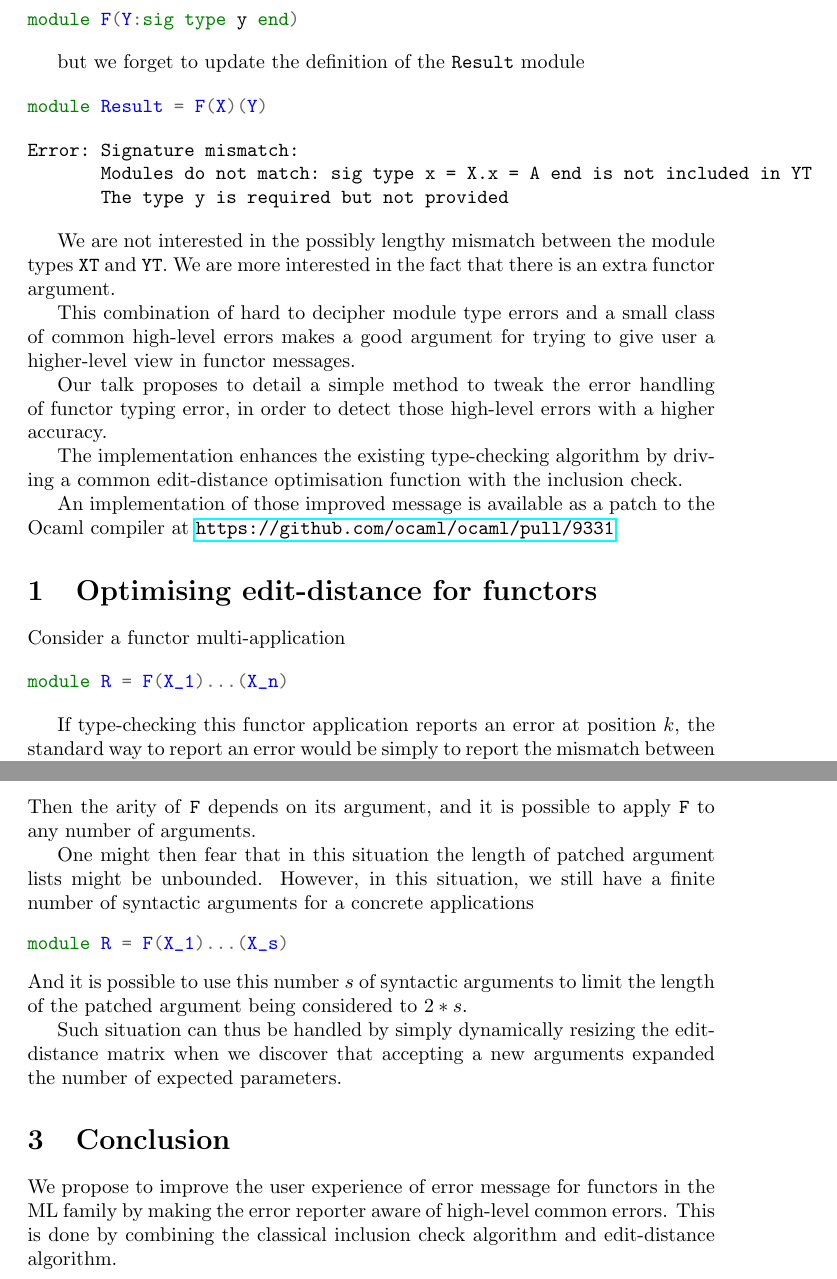
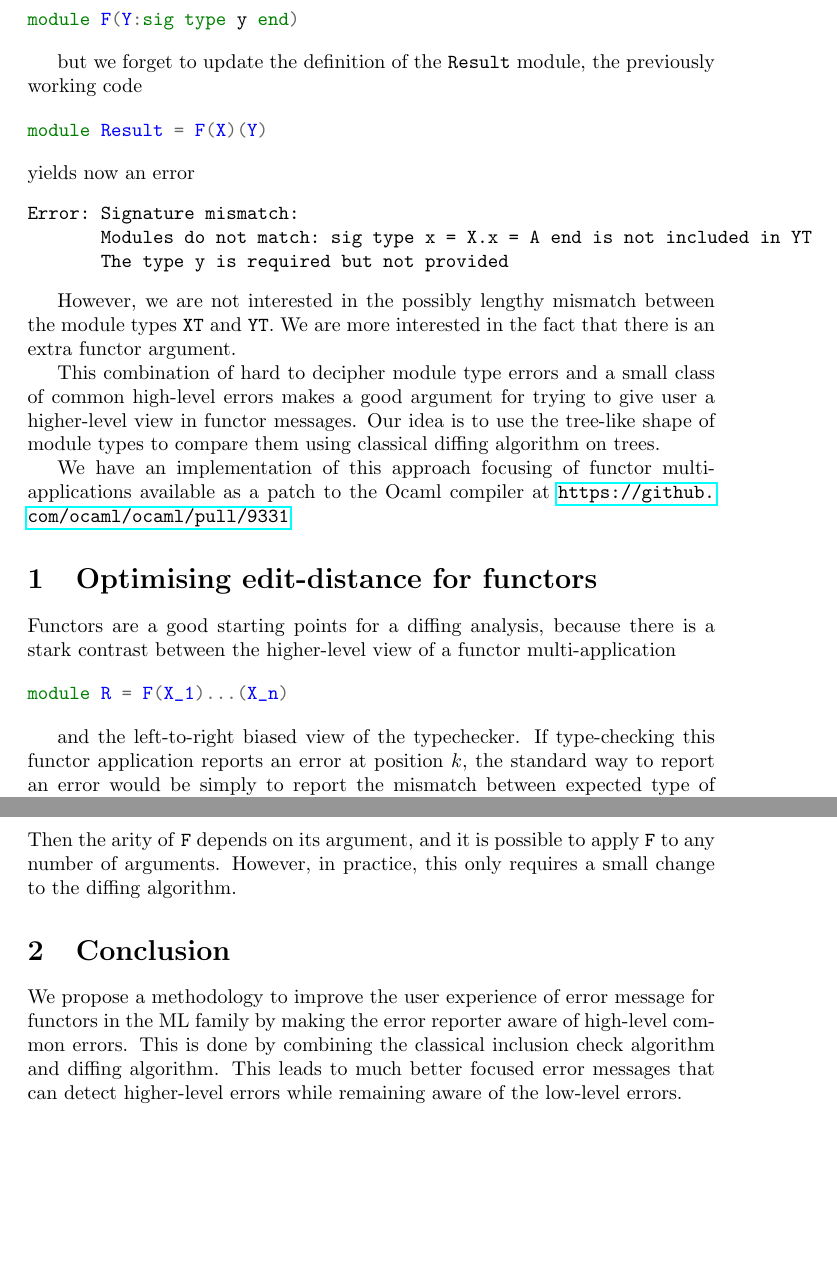
Before and after one commit to Drup/module-experiments, a LaTeX paper (diffing/mlworkshop.tex): two parts of pages 2 and 4 of 4, joined at a grey line, cut so that both start at the same text, the shorter picture padded with empty space. Compiled offline with pdfLaTeX.

Commit message:
ML workshop: more focused on modules

```diff
--- a/diffing/mlworkshop.tex
+++ b/diffing/mlworkshop.tex
@@ -47,42 +49,41 @@ For instance, if we refactor the definition of the functor \texttt{F} above and
 module F(Y:sig type y end)
 \end{minted}
 
-but we forget to update the definition of the \texttt{Result} module
+but we forget to update the definition of the \texttt{Result} module, the previously working code
 
 \begin{minted}{ocaml}
 module Result = F(X)(Y)
 \end{minted}
+yields now an error
 \begin{alltt}
 Error: Signature mismatch:
        Modules do not match: sig type x = X.x = A end is not included in YT
        The type y is required but not provided
 \end{alltt}
 
-We are not interested in the possibly lengthy mismatch between the module types \texttt{XT} and \texttt{YT}.
-We are more interested in the fact that there is an extra functor argument.
+However, we are not interested in the possibly lengthy mismatch between the module types \texttt{XT} and
+\texttt{YT}. We are more interested in the fact that there is an extra functor argument.
 
 This combination of hard to decipher module type errors and a small class of common high-level errors makes
 a good argument for trying to give user a higher-level view in functor messages.
+Our idea is to use the tree-like shape of module types to compare them using classical diffing algorithm
+on trees.
 
-
-Our talk proposes to detail a simple method to tweak the error handling of functor typing error,
-in order to detect those high-level errors with a higher accuracy.
-
-The implementation enhances the existing type-checking algorithm by driving a common
-edit-distance optimisation function with the inclusion check.
-
-An implementation of those improved message is available as a patch to the Ocaml compiler at
+We have an implementation of this approach focusing of functor multi-applications available as a patch to the
+Ocaml compiler at
 \url{https://github.com/ocaml/ocaml/pull/9331}
 
 
 \section{Optimising edit-distance for functors}
 
-Consider a functor multi-application
+Functors are a good starting points for a diffing analysis, because there is a
+stark contrast between the higher-level view of a functor multi-application
 
 \begin{minted}{ocaml}
 module R = F(X_1)...(X_n)
 \end{minted}
 
+and the left-to-right biased view of the typechecker.
 If type-checking this functor application reports an error at position $k$, the standard
 way to report an error would be simply to report the mismatch between expected type of
 the $k$th-argument and the $k$th-parameter. But by doing so, we are losing the context of the
@@ -156,25 +155,15 @@ end
 module R = F(Ft)(...)
 \end{minted}
 Then the arity of \texttt{F} depends on its argument, and it is possible to apply \texttt{F} to
-any number of arguments.
-
-One might then fear that in this situation the length of patched argument
-lists might be unbounded.
-However, in this situation, we still have a finite number of syntactic arguments for a concrete applications
-\begin{minted}{ocaml}
-module R = F(X_1)...(X_s)
-\end{minted}
-And it is possible to use this number $s$ of syntactic arguments to limit the length of the patched
-argument being considered to $2 * s$.
-
-Such situation can thus be handled by simply dynamically resizing the edit-distance matrix when
-we discover that accepting a new arguments expanded the number of expected parameters.
+any number of arguments. However, in practice, this only requires a small change to the diffing
+algorithm.
 
 \section{Conclusion}
 
-We propose to improve the user experience of error message for functors in the ML family by making
+We propose a methodology to improve the user experience of error message for functors in the ML family by making
 the error reporter aware of high-level common errors. This is done by combining the classical
-inclusion check algorithm and edit-distance algorithm.
+inclusion check algorithm and diffing algorithm. This leads to much better focused error messages
+that can detect higher-level errors while remaining aware of the low-level errors.
 
 \end{document}
 
```
Also changed, not shown: diffing/mlworkshop.tex (48 more changed lines).
